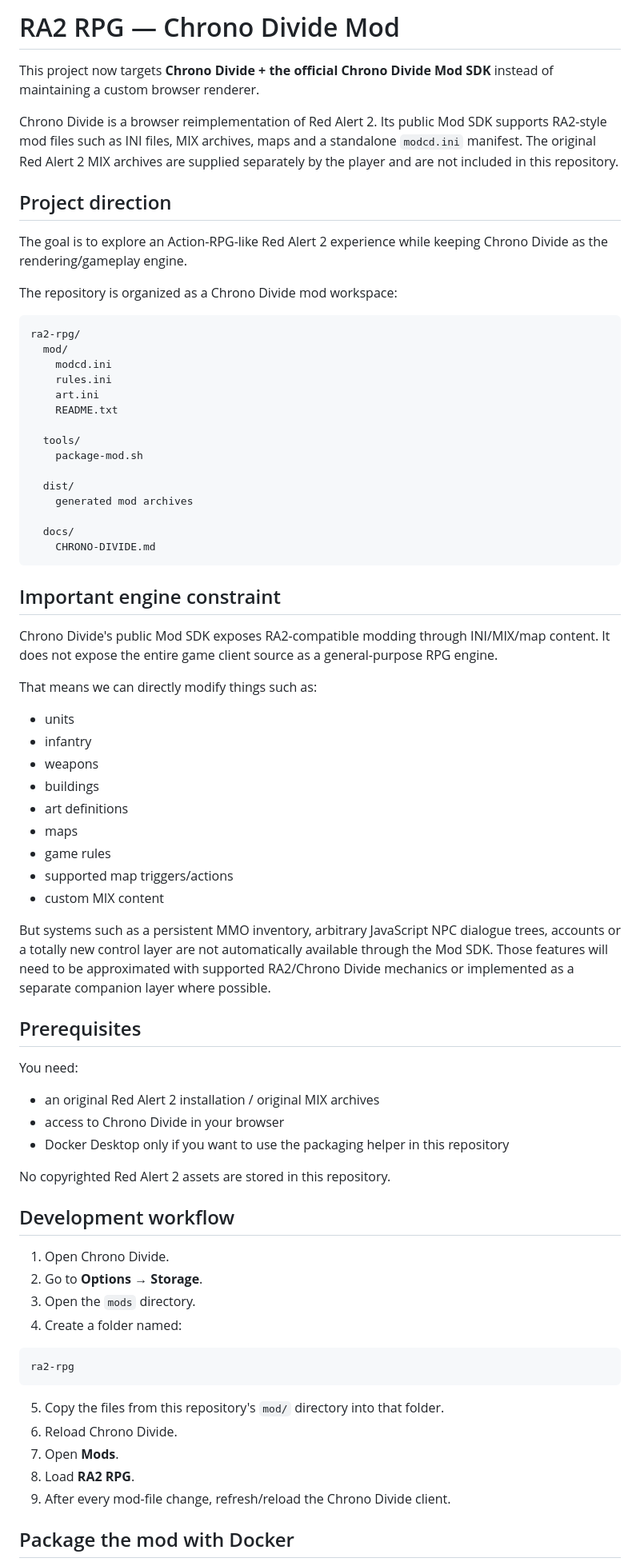
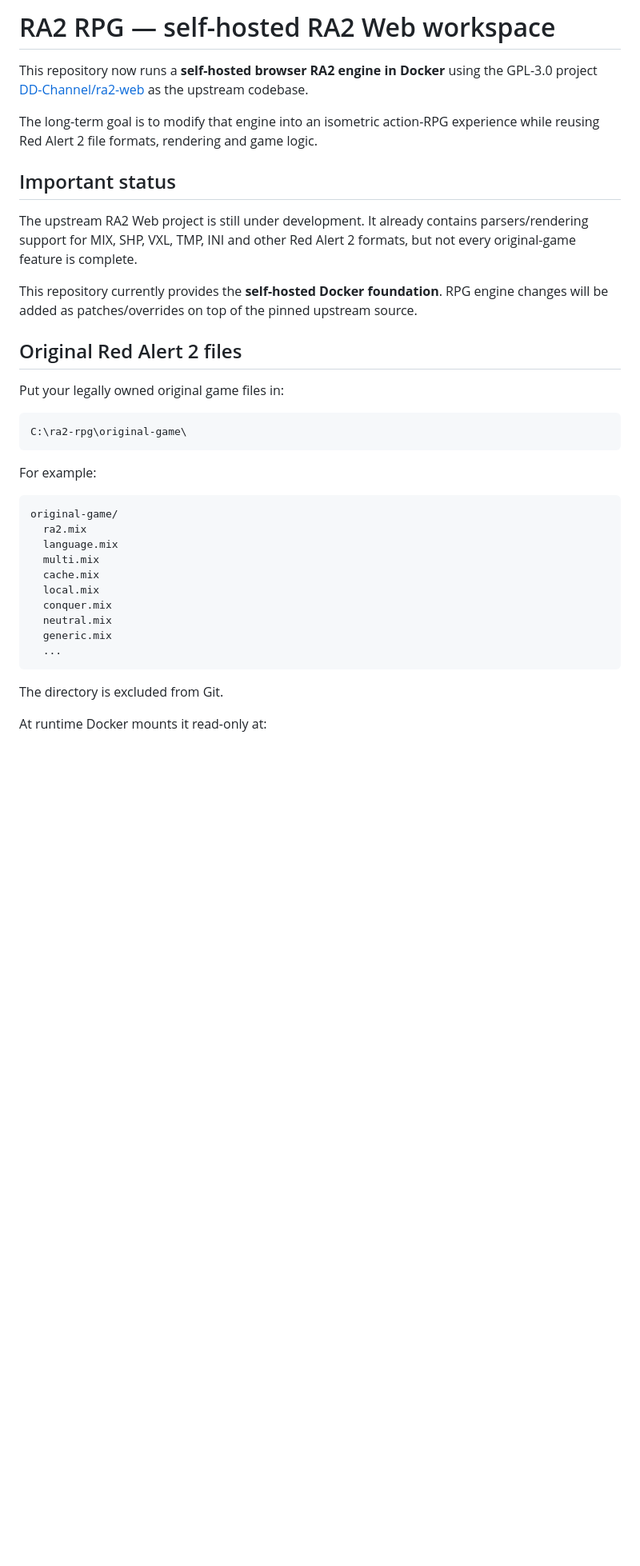
Before and after one commit to youriberg59/ra2-rpg, a Markdown page: README.md, the part around one of its changes. Shown at 80% size. Drawn GitHub-style; blank space fills up the shorter version.

Commit message:
Switch to self-hosted RA2 Web Docker client

````diff
--- a/README.md
+++ b/README.md
@@ -1,77 +1,39 @@
-# RA2 RPG — Chrono Divide Mod
+# RA2 RPG — self-hosted RA2 Web workspace
 
-This project now targets **Chrono Divide + the official Chrono Divide Mod SDK** instead of maintaining a custom browser renderer.
+This repository now runs a **self-hosted browser RA2 engine in Docker** using the GPL-3.0 project [DD-Channel/ra2-web](https://github.com/DD-Channel/ra2-web) as the upstream codebase.
 
-Chrono Divide is a browser reimplementation of Red Alert 2. Its public Mod SDK supports RA2-style mod files such as INI files, MIX archives, maps and a standalone `modcd.ini` manifest. The original Red Alert 2 MIX archives are supplied separately by the player and are not included in this repository.
+The long-term goal is to modify that engine into an isometric action-RPG experience while reusing Red Alert 2 file formats, rendering and game logic.
 
-## Project direction
+## Important status
 
-The goal is to explore an Action-RPG-like Red Alert 2 experience while keeping Chrono Divide as the rendering/gameplay engine.
+The upstream RA2 Web project is still under development. It already contains parsers/rendering support for MIX, SHP, VXL, TMP, INI and other Red Alert 2 formats, but not every original-game feature is complete.
 
-The repository is organized as a Chrono Divide mod workspace:
+This repository currently provides the **self-hosted Docker foundation**. RPG engine changes will be added as patches/overrides on top of the pinned upstream source.
+
+## Original Red Alert 2 files
+
+Put your legally owned original game files in:
 
 ```text
-ra2-rpg/
-  mod/
-    modcd.ini
-    rules.ini
-    art.ini
-    README.txt
-
-  tools/
-    package-mod.sh
-
-  dist/
-    generated mod archives
-
-  docs/
-    CHRONO-DIVIDE.md
+C:\ra2-rpg\original-game\
 ```
 
-## Important engine constraint
-
-Chrono Divide's public Mod SDK exposes RA2-compatible modding through INI/MIX/map content. It does not expose the entire game client source as a general-purpose RPG engine.
-
-That means we can directly modify things such as:
-
-- units
-- infantry
-- weapons
-- buildings
-- art definitions
-- maps
-- game rules
-- supported map triggers/actions
-- custom MIX content
-
-But systems such as a persistent MMO inventory, arbitrary JavaScript NPC dialogue trees, accounts or a totally new control layer are not automatically available through the Mod SDK. Those features will need to be approximated with supported RA2/Chrono Divide mechanics or implemented as a separate companion layer where possible.
-
-## Prerequisites
-
-You need:
-
-- an original Red Alert 2 installation / original MIX archives
-- access to Chrono Divide in your browser
-- Docker Desktop only if you want to use the packaging helper in this repository
-
-No copyrighted Red Alert 2 assets are stored in this repository.
-
-## Development workflow
-
-1. Open Chrono Divide.
-2. Go to **Options → Storage**.
-3. Open the `mods` directory.
-4. Create a folder named:
+For example:
 
 ```text
-ra2-rpg
+original-game/
+  ra2.mix
+  language.mix
+  multi.mix
+  cache.mix
+  local.mix
+  conquer.mix
+  neutral.mix
+  generic.mix
+  ...
 ```
 
-5. Copy the files from this repository's `mod/` directory into that folder.
-6. Reload Chrono Divide.
-7. Open **Mods**.
-8. Load **RA2 RPG**.
-9. After every mod-file change, refresh/reload the Chrono Divide client.
+The directory is excluded from Git.
 
-## Package the mod with Docker
+At runtime Docker mounts it read-only at:
 
````
Also changed, not shown: other parts of README.md (+82 -50 lines).
